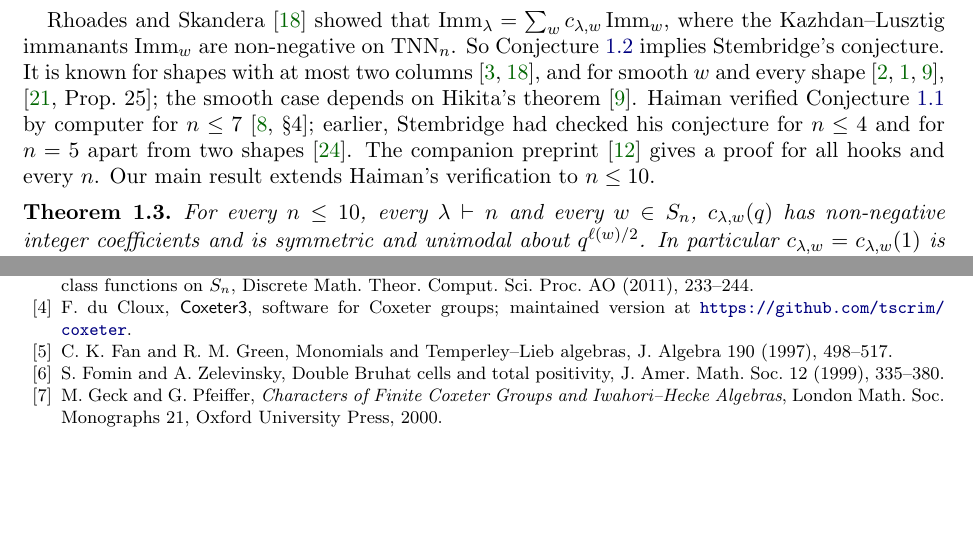
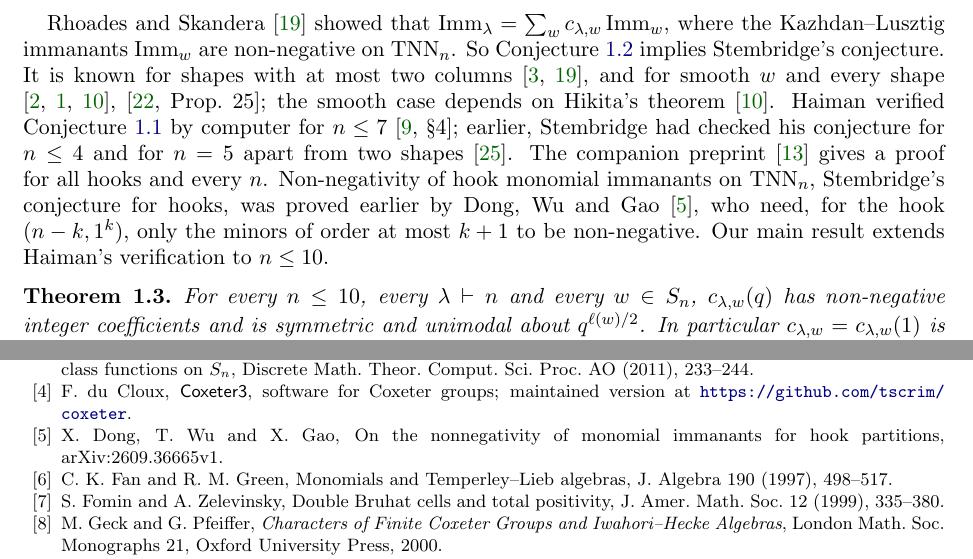
Before and after one commit to keithmcnulty/haiman-immanants-papers-n10-hooks, a LaTeX paper (paper/haiman_n10.tex): two parts of pages 2 and 25 of 25, joined at a grey line, cut so that both start at the same text, the shorter picture padded with empty space. Compiled offline with pdfLaTeX.

Commit message:
Paper II: credit Dong-Wu-Gao for hooks; Skandera-Zelevinsky example 'reported in' Ska08; date 30 Oct

```diff
--- a/paper/haiman_n10.tex
+++ b/paper/haiman_n10.tex
@@ -40,7 +40,7 @@
 \title[Haiman's conjecture for $n\le10$]{Haiman's conjecture for $n\le10$:\\ Kazhdan--Lusztig positivity of monomial immanants}
 \author{Keith McNulty}
 \email{keith.mcnulty@gmail.com}
-\date{28 October 2026}
+\date{30 October 2026}
 \subjclass[2020]{Primary 20C08; Secondary 05E05, 05E10, 14M15, 15A15, 15B48, 68W30}
 \keywords{Haiman conjecture, Kazhdan--Lusztig polynomial, monomial immanant, Hecke algebra character, chromatic quasisymmetric function, totally non-negative matrix, extremal pair, exact computation}
 
@@ -72,7 +72,7 @@ At $q=1$, $C'_w$ specialises to $\Cp w=\sum_{v\le w}P_{v,w}(1)\,v$, and Conjectu
 For every $\lambda\vdash n$ and $w\in S_n$, $c_{\lambda,w}=c_{\lambda,w}(1)=\phi^\lambda(\Cp w)\ge 0$.
 \end{conjecture}
 
-Rhoades and Skandera \cite{RS06} showed that $\Imm_\lambda=\sum_wc_{\lambda,w}\Imm_w$, where the Kazhdan--Lusztig immanants $\Imm_w$ are non-negative on $\TNN_n$. So Conjecture~\ref{conj:H} implies Stembridge's conjecture. It is known for shapes with at most two columns \cite{CSS,RS06}, and for smooth $w$ and every shape \cite{CHSS,AN,Hik}, \cite[Prop.~25]{Ska25}; the smooth case depends on Hikita's theorem \cite{Hik}. Haiman verified Conjecture~\ref{conj:Hq} by computer for $n\le7$ \cite[\S4]{Hai}; earlier, Stembridge had checked his conjecture for $n\le4$ and for $n=5$ apart from two shapes \cite{Ste92}. The companion preprint \cite{McN} gives a proof for all hooks and every $n$. Our main result extends Haiman's verification to $n\le10$.
+Rhoades and Skandera \cite{RS06} showed that $\Imm_\lambda=\sum_wc_{\lambda,w}\Imm_w$, where the Kazhdan--Lusztig immanants $\Imm_w$ are non-negative on $\TNN_n$. So Conjecture~\ref{conj:H} implies Stembridge's conjecture. It is known for shapes with at most two columns \cite{CSS,RS06}, and for smooth $w$ and every shape \cite{CHSS,AN,Hik}, \cite[Prop.~25]{Ska25}; the smooth case depends on Hikita's theorem \cite{Hik}. Haiman verified Conjecture~\ref{conj:Hq} by computer for $n\le7$ \cite[\S4]{Hai}; earlier, Stembridge had checked his conjecture for $n\le4$ and for $n=5$ apart from two shapes \cite{Ste92}. The companion preprint \cite{McN} gives a proof for all hooks and every $n$. Non-negativity of hook monomial immanants on $\TNN_n$, Stembridge's conjecture for hooks, was proved earlier by Dong, Wu and Gao \cite{DWG}, who need, for the hook $(n-k,1^k)$, only the minors of order at most $k+1$ to be non-negative. Our main result extends Haiman's verification to $n\le10$.
 
 \begin{theorem}\label{thm:main}
 For every $n\le10$, every $\lambda\vdash n$ and every $w\in S_n$, $c_{\lambda,w}(q)$ has non-negative integer coefficients and is symmetric and unimodal about $q^{\ell(w)/2}$. In particular $c_{\lambda,w}=c_{\lambda,w}(1)$ is a non-negative integer.
@@ -837,6 +837,7 @@ During the preparation of this work the author used Claude (Anthropic), through
 \bibitem{CHSS} S.~Clearman, M.~Hyatt, B.~Shelton and M.~Skandera, Evaluations of Hecke algebra traces at Kazhdan--Lusztig basis elements, Electron.\ J.\ Combin.\ 23(2) (2016), P2.7.
 \bibitem{CSS} S.~Clearman, B.~Shelton and M.~Skandera, Path tableaux and combinatorial interpretations of immanants for class functions on $S_n$, Discrete Math.\ Theor.\ Comput.\ Sci.\ Proc.\ AO (2011), 233--244.
 \bibitem{Cox3} F.~du~Cloux, \textsf{Coxeter3}, software for Coxeter groups; maintained version at \url{https://github.com/tscrim/coxeter}.
+\bibitem{DWG} X.~Dong, T.~Wu and X.~Gao, On the nonnegativity of monomial immanants for hook partitions, arXiv:2609.36665v1.
 \bibitem{FG} C.~K.~Fan and R.~M.~Green, Monomials and Temperley--Lieb algebras, J.\ Algebra 190 (1997), 498--517.
 \bibitem{FZ} S.~Fomin and A.~Zelevinsky, Double Bruhat cells and total positivity, J.\ Amer.\ Math.\ Soc.\ 12 (1999), 335--380.
 \bibitem{GP} M.~Geck and G.~Pfeiffer, \emph{Characters of Finite Coxeter Groups and Iwahori--Hecke Algebras}, London Math.\ Soc.\ Monographs 21, Oxford University Press, 2000.
```
Also changed, not shown: paper/McNulty_Haiman_n10.pdf, paper/haiman_n10.tex (2 more changed lines).
